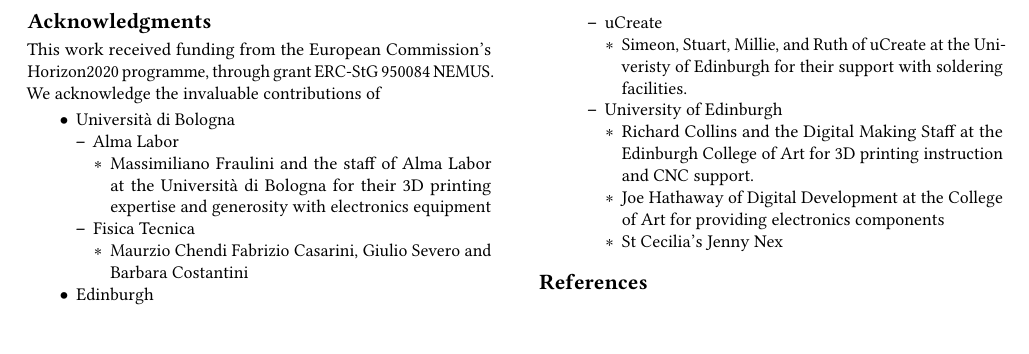
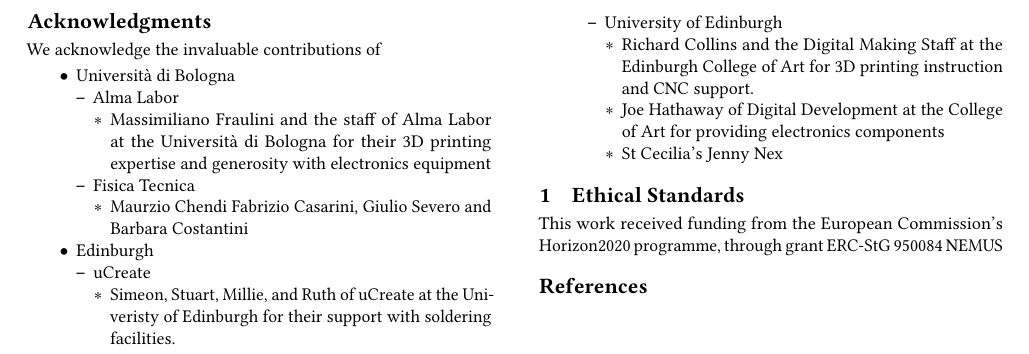
Before and after one commit to Nemus-Project/haptic-harpsichord-nime-2025, a LaTeX document (src/main.tex): part of page 3 of 3, cut so that both start at the same text. Compiled offline with pdfLaTeX.

Commit message:
move Ethical Standards

```diff
--- a/src/main.tex
+++ b/src/main.tex
@@ -267,8 +267,9 @@ We outline the details of the keyboard's design principles, technical developmen
 %% (and NOT an unnumbered section). This ensures the proper
 %% identification of the section in the article metadata, and the
 %% consistent spelling of the heading.
+
 \begin{acks}
-This work received funding from the European Commission's Horizon2020 programme, through grant ERC-StG 950084 NEMUS. We acknowledge the invaluable contributions of
+ We acknowledge the invaluable contributions of
 \begin{itemize}
 \item
   Università di Bologna
@@ -316,6 +317,10 @@ This work received funding from the European Commission's Horizon2020 programme,
 
 \end{acks}
 
+
+\section{Ethical Standards}
+This work received funding from the European Commission's Horizon2020 programme, through grant \anon{ERC-StG 950084 NEMUS}
+
 %%
 %% The next two lines define the bibliography style to be used, and
 %% the bibliography file.
```
